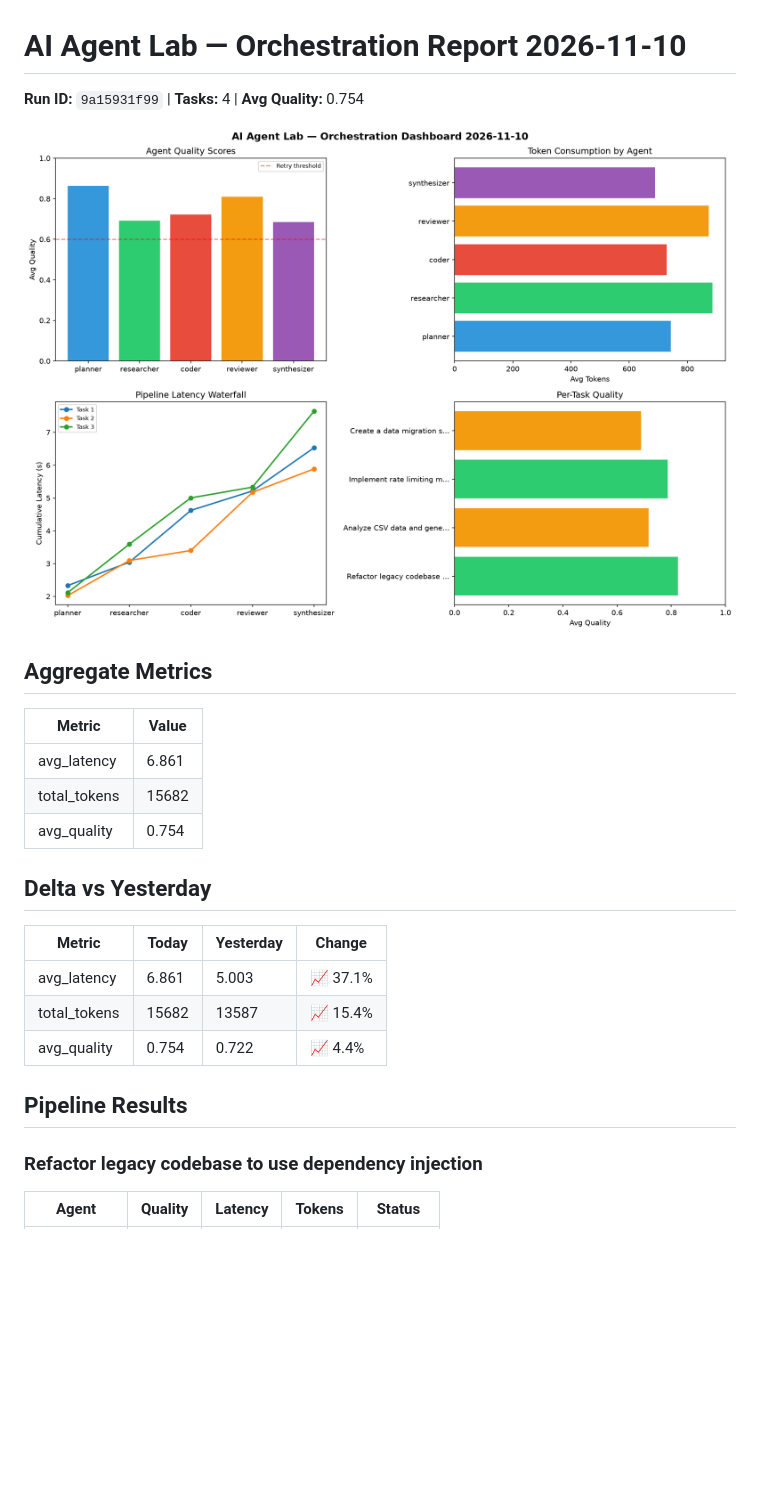
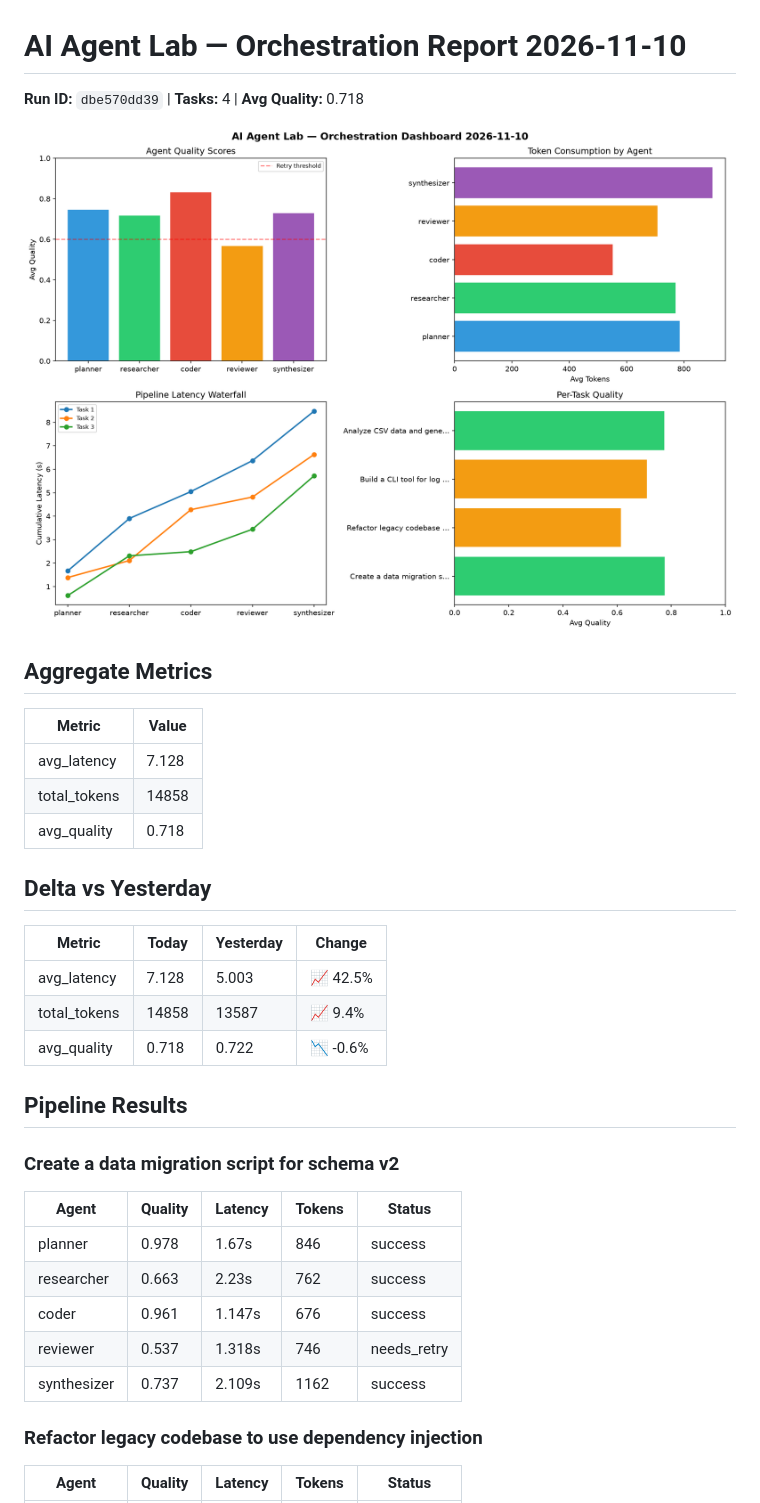
Before and after one commit to Atharv279/ai-agent-lab, a Markdown page: logs/2026-11-10.md, the part around one of its changes. Rendered like a GitHub page; pictures changed too: logs/2026-11-10_dashboard.png; blank space fills up the shorter version.

Commit message:
ai-agent-lab: orchestration run 2026-11-10T10:00

```diff
--- a/logs/2026-11-10.md
+++ b/logs/2026-11-10.md
@@ -1,6 +1,6 @@
 # AI Agent Lab — Orchestration Report 2026-11-10
 
-**Run ID:** `9a15931f99` | **Tasks:** 4 | **Avg Quality:** 0.754
+**Run ID:** `dbe570dd39` | **Tasks:** 4 | **Avg Quality:** 0.718
 
 ![Dashboard](2026-11-10_dashboard.png)
 
@@ -8,19 +8,28 @@
 
 | Metric | Value |
 |--------|-------|
-| avg_latency | 6.861 |
-| total_tokens | 15682 |
-| avg_quality | 0.754 |
+| avg_latency | 7.128 |
+| total_tokens | 14858 |
+| avg_quality | 0.718 |
 
 ## Delta vs Yesterday
 
 | Metric | Today | Yesterday | Change |
 |--------|-------|-----------|--------|
-| avg_latency | 6.861 | 5.003 | 📈 37.1% |
-| total_tokens | 15682 | 13587 | 📈 15.4% |
-| avg_quality | 0.754 | 0.722 | 📈 4.4% |
+| avg_latency | 7.128 | 5.003 | 📈 42.5% |
+| total_tokens | 14858 | 13587 | 📈 9.4% |
+| avg_quality | 0.718 | 0.722 | 📉 -0.6% |
 
 ## Pipeline Results
+
+### Create a data migration script for schema v2
+| Agent | Quality | Latency | Tokens | Status |
+|-------|---------|---------|--------|--------|
+| planner | 0.978 | 1.67s | 846 | success |
+| researcher | 0.663 | 2.23s | 762 | success |
+| coder | 0.961 | 1.147s | 676 | success |
+| reviewer | 0.537 | 1.318s | 746 | needs_retry |
+| synthesizer | 0.737 | 2.109s | 1162 | success |
 
 ### Refactor legacy codebase to use dependency injection
 | Agent | Quality | Latency | Tokens | Status |
```
Also changed, not shown: other parts of logs/2026-11-10.md (+19 -28 lines), 1 other file.
